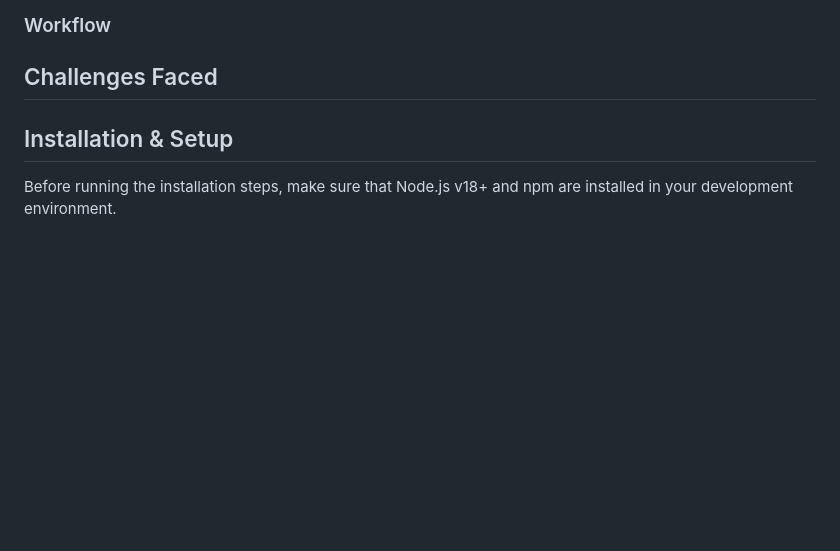
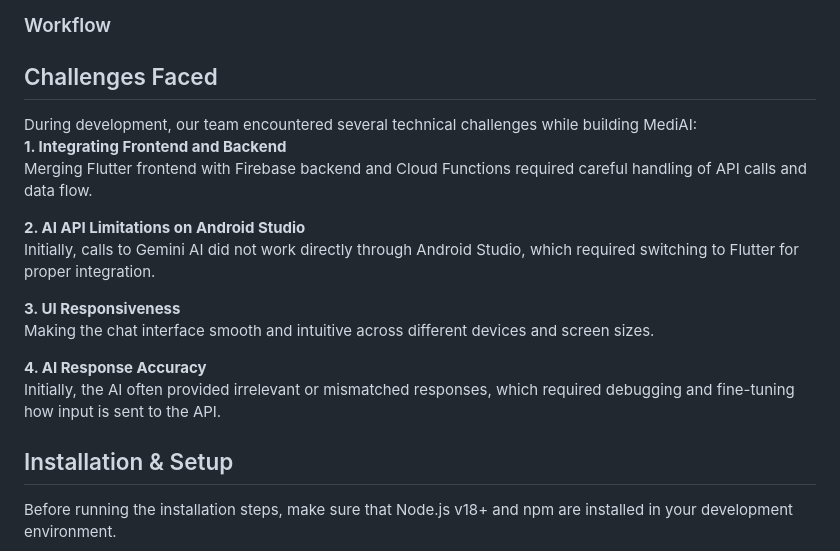
Before and after one commit to Jaslyn1191/hellohackers, a Markdown page: README.md, the part around the change. Rendered like a GitHub page; blank space fills up the shorter version.

```diff
--- a/README.md
+++ b/README.md
@@ -97,6 +97,18 @@ Used to develop the cross-platform mobile application interface. Flutter enables
 ### Workflow
 
 ## Challenges Faced
+During development, our team encountered several technical challenges while building MediAI:
+**1. Integrating Frontend and Backend**
+Merging Flutter frontend with Firebase backend and Cloud Functions required careful handling of API calls and data flow.
+
+**2. AI API Limitations on Android Studio**
+Initially, calls to Gemini AI did not work directly through Android Studio, which required switching to Flutter for proper integration.
+
+**3. UI Responsiveness**
+Making the chat interface smooth and intuitive across different devices and screen sizes.
+
+**4. AI Response Accuracy**
+Initially, the AI often provided irrelevant or mismatched responses, which required debugging and fine-tuning how input is sent to the API.
 
 ## Installation & Setup
 Before running the installation steps, make sure that Node.js v18+ and npm are installed in your development environment.
```
